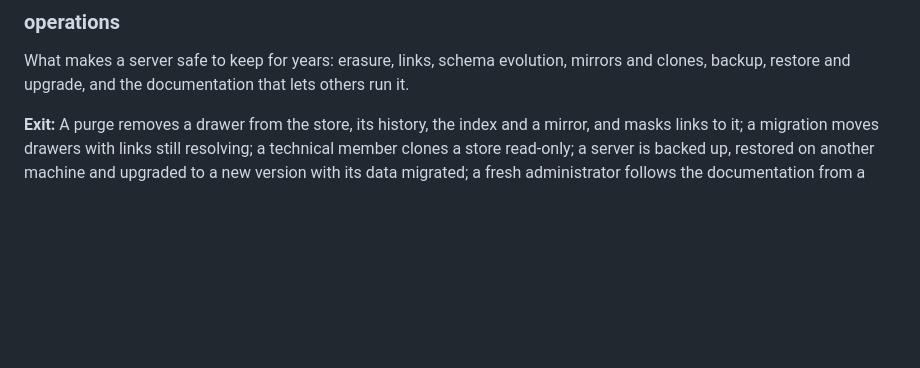
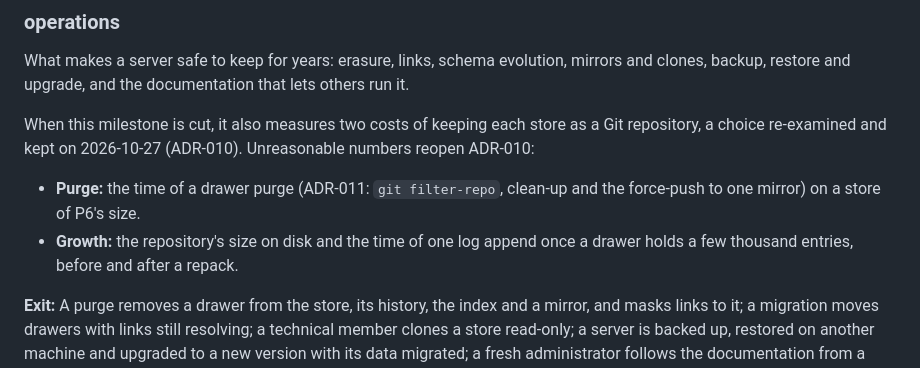
Before and after one commit to ancelin-code/tiroir, a Markdown page: delivery/decomposition.md, the part around the change. Rendered like a GitHub page; blank space fills up the shorter version.

Commit message:
docs(delivery): measure the cost of Git stores in the operations milestone (#24)
Keeping each store as a Git repository was re-examined against the
literature and kept. The operations milestone now measures the two costs
that would reopen ADR-010: a purge on a store of P6's size, and repository
growth and append time for a drawer with thousands of entries.

Co-authored-by: Claude Opus 5.5 <noreply@anthropic.com>

```diff
--- a/delivery/decomposition.md
+++ b/delivery/decomposition.md
@@ -74,6 +74,15 @@ a non-developer shape their own store.
 What makes a server safe to keep for years: erasure, links, schema
 evolution, mirrors and clones, backup, restore and upgrade, and the
 documentation that lets others run it.
+
+When this milestone is cut, it also measures two costs of keeping each store
+as a Git repository, a choice re-examined and kept on 2026-10-27 (ADR-010).
+Unreasonable numbers reopen ADR-010:
+
+- **Purge:** the time of a drawer purge (ADR-011: `git filter-repo`, clean-up
+  and the force-push to one mirror) on a store of P6's size.
+- **Growth:** the repository's size on disk and the time of one log append
+  once a drawer holds a few thousand entries, before and after a repack.
 
 **Exit:** A purge removes a drawer from the store, its history, the index and a mirror, and masks links to it; a migration moves drawers with links still resolving; a technical member clones a store read-only; a server is backed up, restored on another machine and upgraded to a new version with its data migrated; a fresh administrator follows the documentation from a new VPS to a connected member in under 30 minutes.
 **Requirements:** A1, A6, A7, E1, E2, E3, E4, E5, L1, L2, L3, L4, L5, L6, I4, I5, Y4d, Y4e, Y5, Y6, Y7, S5, U3, P5, D1, D2, H2, H3
```
